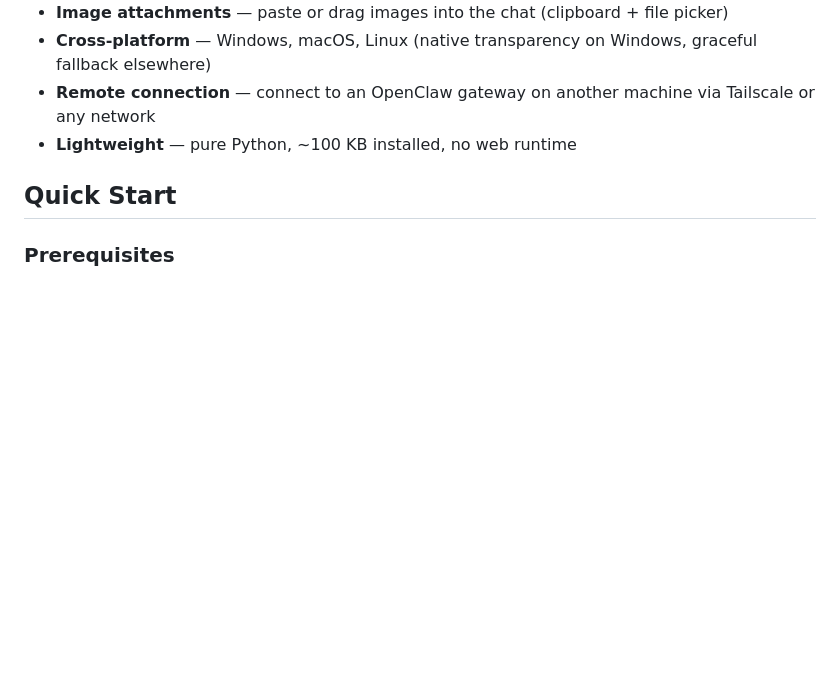
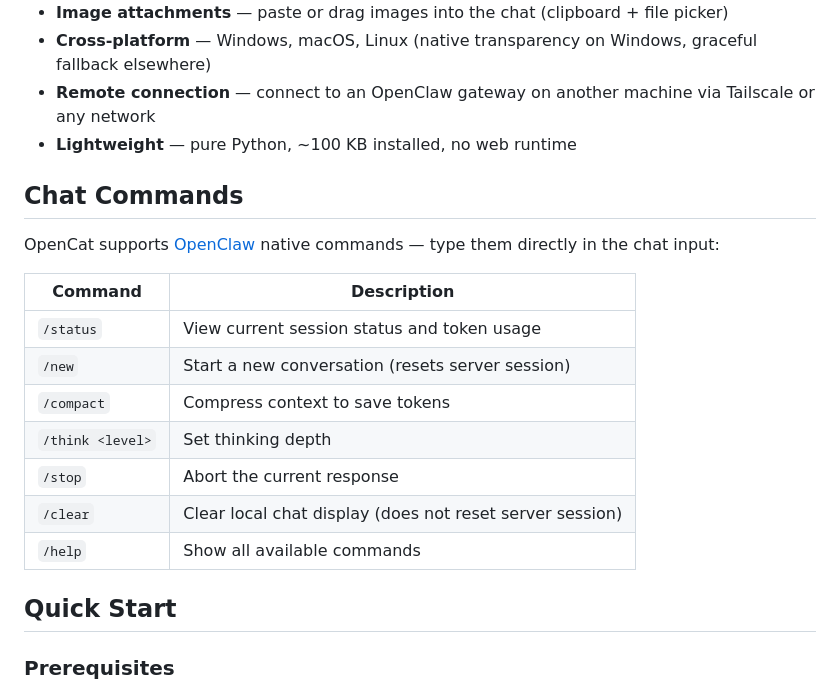
Before and after one commit to Jacobzwj/opencat, a Markdown page: README.md, the part around the change. GitHub-like rendering; blank space fills up the shorter version.

Commit message:
Add chat commands section to both READMEs
Co-Authored-By: Claude Opus 4.6 <noreply@anthropic.com>

```diff
--- a/README.md
+++ b/README.md
@@ -79,6 +79,20 @@ OpenCat puts a pixel-art cat on your desktop. Click it, and a warm-toned chat wi
 - **Remote connection** — connect to an OpenClaw gateway on another machine via Tailscale or any network
 - **Lightweight** — pure Python, ~100 KB installed, no web runtime
 
+## Chat Commands
+
+OpenCat supports [OpenClaw](https://github.com/openclaw/openclaw) native commands — type them directly in the chat input:
+
+| Command | Description |
+|---------|-------------|
+| `/status` | View current session status and token usage |
+| `/new` | Start a new conversation (resets server session) |
+| `/compact` | Compress context to save tokens |
+| `/think <level>` | Set thinking depth |
+| `/stop` | Abort the current response |
+| `/clear` | Clear local chat display (does not reset server session) |
+| `/help` | Show all available commands |
+
 ## Quick Start
 
 ### Prerequisites
```
Also changed, not shown: README.zh-CN.md (+14 -0 lines).
